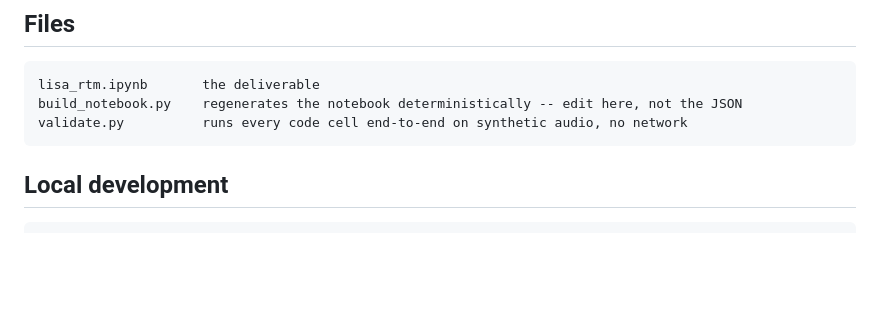
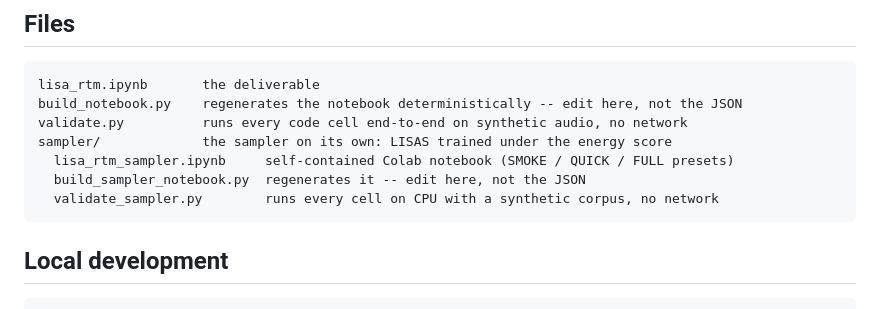
Before and after one commit to Bromine185/lisa-rtm, a Markdown page: README.md, the part around the change. GitHub-like rendering; blank space fills up the shorter version.

Commit message:
README: list the sampler/ folder
Co-Authored-By: Claude Fable 5.1 <noreply@anthropic.com>

````diff
--- a/README.md
+++ b/README.md
@@ -58,6 +58,10 @@ structure at all). Plus HB-LSD recomputed in a second STFT basis, and a latency
 lisa_rtm.ipynb       the deliverable
 build_notebook.py    regenerates the notebook deterministically -- edit here, not the JSON
 validate.py          runs every code cell end-to-end on synthetic audio, no network
+sampler/             the sampler on its own: LISAS trained under the energy score
+  lisa_rtm_sampler.ipynb     self-contained Colab notebook (SMOKE / QUICK / FULL presets)
+  build_sampler_notebook.py  regenerates it -- edit here, not the JSON
+  validate_sampler.py        runs every cell on CPU with a synthetic corpus, no network
 ```
 
 ## Local development
````
